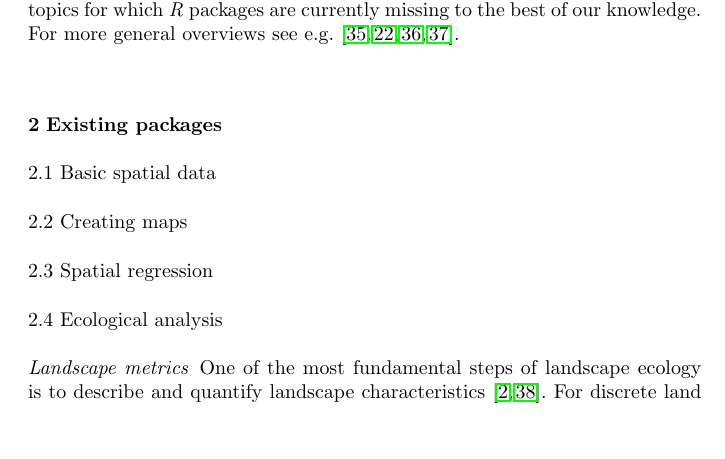
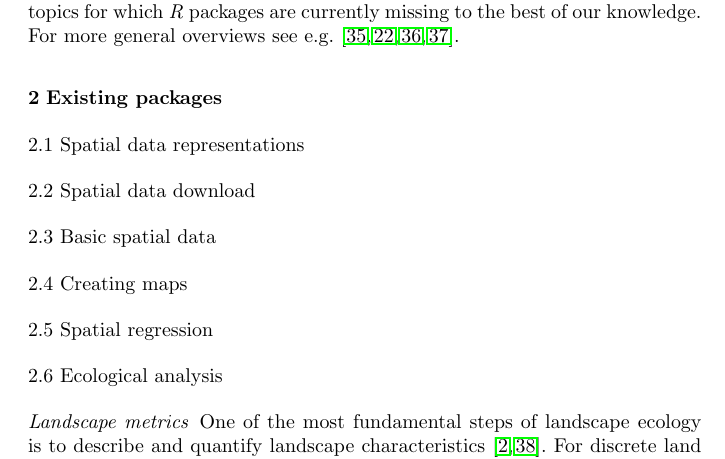
Before and after one commit to r-spatialecology/Hesselbarth_etal_2011_CLER, an R Markdown document (paper/paper.Rmd): part of page 3 of 10, cut so that both start at the same text, the shorter picture padded with empty space. The pictures show the output file paper/paper.pdf that the author committed with the source.

Commit message:
adds a bunch of new ideas

```diff
--- a/paper/paper.Rmd
+++ b/paper/paper.Rmd
@@ -94,17 +94,56 @@ For more general overviews see e.g. \cite{Jolma2008,Steiniger2009,Steiniger2009a
 <!-- JN: can you think of one/a few typical workflows? -->
 
 <!-- MH: What about packages that are not on CRAN anymore, e.g. adehabitat? -->
-<!-- JN: if you think this package (or similar) are still useful, maybe we can mention them somewhere is the first part of the paper with annotation about their state, and then also write someting more about issues with archived packages in the second part (what's missing in R)... -->
+<!-- JN: if you think this package (or similar) are still useful, maybe we can mention them somewhere is the first part of the paper with annotation about their state, and then also write something more about issues with archived packages in the second part (what's missing in R)... -->
 
 <!-- MH: Add references for all packages -->
 
+<!-- JN: maybe we should also add an introduction to R packages here-->
+<!-- for example, CRAN vs GitHub vs other -->
+<!-- who creates R packages? -->
+<!-- who maintains them and what is an archived package -->
+<!-- resources on how to create your own packages - https://r-pkgs.org/ -->
+<!-- comment on never-ending changes in r world -->
+
+## Spatial data representations
+
+<!-- a paragraph or two about what are data representations, why do we need them, and what do they offer -->
+
+<!-- two major data types - raster and vector -->
+
+<!-- raster data representations -->
+<!-- raster (+ mention terra) -->
+<!-- stars -->
+
+<!-- vector data representation -->
+<!-- sp -->
+<!-- sf -->
+<!-- (conversion from text) -->
+<!-- terra new representations -->
+
+## Spatial data download
+
+<!-- access to spatial data -->
+
 ## Basic spatial data
+
+<!-- the role of data preparation - cropping, reprojecting, chaning resolution/simplifing, merging/joing -->
 
 <!--MH: Short paragraph about scale; *grainchanger*; DOI: 10.1111/2041-210X.13177 -->
 
 <!-- MH: landscapetools; DOI: 10.1111/2041-210X.13076 -->
 
 ## Creating maps
+
+<!-- role of making maps - from checking data, through the data exploration, to presenting the results  -->
+
+<!-- maps in the computer age -->
+<!-- static maps and interactive maps -->
+
+<!-- build-in plotting functions -->
+<!-- tmap -->
+<!-- leaflet/mapview -->
+<!-- mention ggplot2/ggspatial as well -->
 
 ## Spatial regression
 <!-- MH: Do we really want to include this? Not really a landscape ecology topic but rather (geo) spatial stats I would argue -->
```
Also changed, not shown: paper/paper.pdf, paper/paper.tex.
